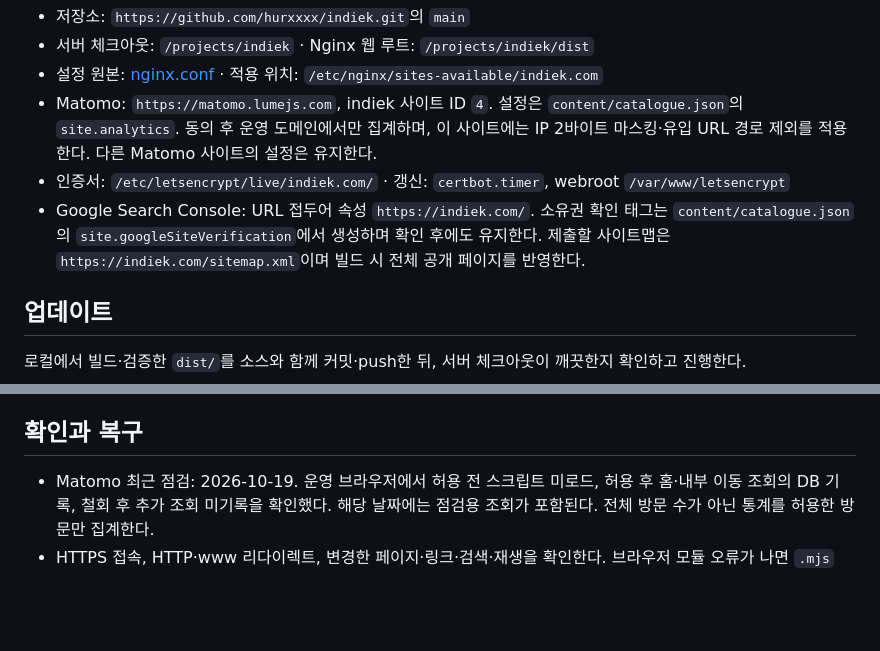
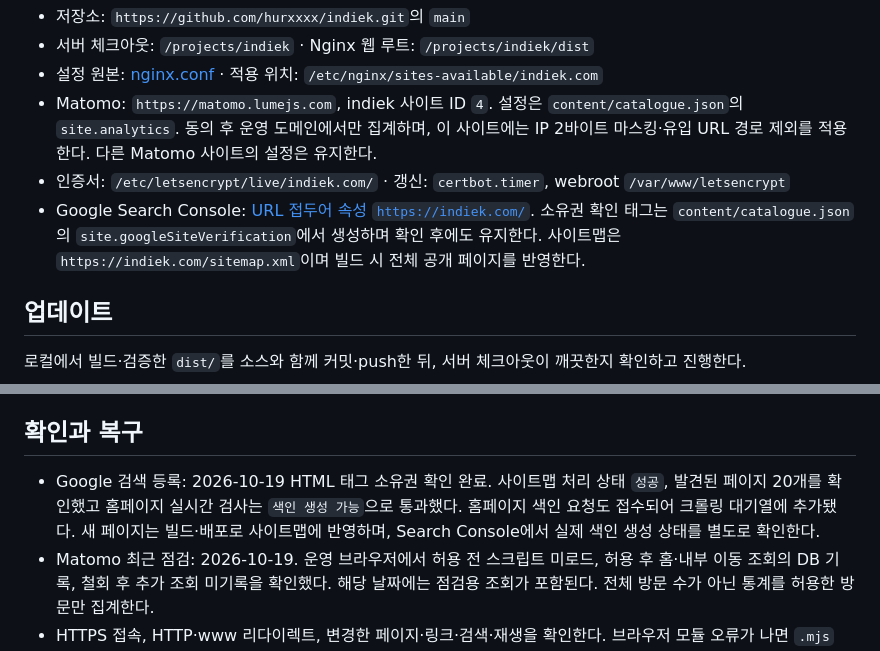
Before and after one commit to hurxxxx/indiek, a Markdown page: deploy/README.md, 2 parts joined by grey strips. Drawn GitHub-style; blank space fills up the shorter version.

Commit message:
Record successful Google search registration

```diff
--- a/deploy/README.md
+++ b/deploy/README.md
@@ -7,7 +7,7 @@
 - 설정 원본: [nginx.conf](nginx.conf) · 적용 위치: `/etc/nginx/sites-available/indiek.com`
 - Matomo: `https://matomo.lumejs.com`, indiek 사이트 ID `4`. 설정은 `content/catalogue.json`의 `site.analytics`. 동의 후 운영 도메인에서만 집계하며, 이 사이트에는 IP 2바이트 마스킹·유입 URL 경로 제외를 적용한다. 다른 Matomo 사이트의 설정은 유지한다.
 - 인증서: `/etc/letsencrypt/live/indiek.com/` · 갱신: `certbot.timer`, webroot `/var/www/letsencrypt`
-- Google Search Console: URL 접두어 속성 `https://indiek.com/`. 소유권 확인 태그는 `content/catalogue.json`의 `site.googleSiteVerification`에서 생성하며 확인 후에도 유지한다. 제출할 사이트맵은 `https://indiek.com/sitemap.xml`이며 빌드 시 전체 공개 페이지를 반영한다.
+- Google Search Console: [URL 접두어 속성 `https://indiek.com/`](https://search.google.com/search-console?resource_id=https%3A%2F%2Findiek.com%2F). 소유권 확인 태그는 `content/catalogue.json`의 `site.googleSiteVerification`에서 생성하며 확인 후에도 유지한다. 사이트맵은 `https://indiek.com/sitemap.xml`이며 빌드 시 전체 공개 페이지를 반영한다.
 
 ## 업데이트
 
@@ -27,6 +27,7 @@ YouTube는 모든 페이지에서 공통 영역 `#persistent-player`를 사용
 
 ## 확인과 복구
 
+- Google 검색 등록: 2026-10-19 HTML 태그 소유권 확인 완료. 사이트맵 처리 상태 `성공`, 발견된 페이지 20개를 확인했고 홈페이지 실시간 검사는 `색인 생성 가능`으로 통과했다. 홈페이지 색인 요청도 접수되어 크롤링 대기열에 추가됐다. 새 페이지는 빌드·배포로 사이트맵에 반영하며, Search Console에서 실제 색인 생성 상태를 별도로 확인한다.
 - Matomo 최근 점검: 2026-10-19. 운영 브라우저에서 허용 전 스크립트 미로드, 허용 후 홈·내부 이동 조회의 DB 기록, 철회 후 추가 조회 미기록을 확인했다. 해당 날짜에는 점검용 조회가 포함된다. 전체 방문 수가 아닌 통계를 허용한 방문만 집계한다.
 - HTTPS 접속, HTTP·www 리다이렉트, 변경한 페이지·링크·검색·재생을 확인한다. 브라우저 모듈 오류가 나면 `.mjs` MIME 설정도 확인한다.
 - 공통 플레이어는 [재생·페이지 이동 검증 항목](../AGENTS.md#콘텐츠-변경-시-함께-확인)을 데스크톱·모바일에서 확인한다. 동의 전에는 YouTube iframe·API 스크립트가 없고, 로드 후에는 하나만 있어야 한다. 가운데 감상창·최소화·Saved 목록 변경·다음 곡 재생도 같은 iframe을 유지해야 한다. 실제 곡 종료 후 다음 곡 시작, 마지막 곡 정지, Auto-next 해제와 자동 재생 차단 안내를 확인한다. 내부 이동 시 Matomo 페이지 조회가 동의한 방문에만 기록되는지도 확인한다.
```
